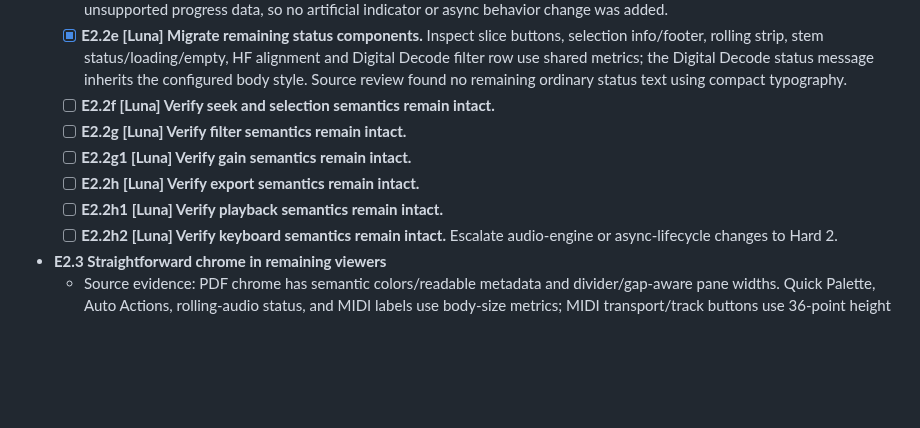
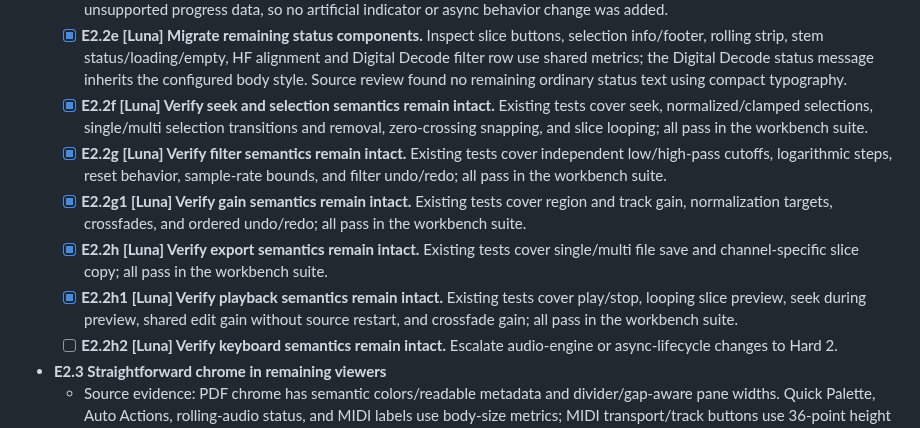
Before and after one commit to triode-the-andrewsarchus/little-screen-clip, a Markdown page: ui_overhaul_remaining_tasks.md, the part around the change. Rendered like a GitHub page; blank space fills up the shorter version.

Commit message:
docs(audio): record semantic regression coverage

```diff
--- a/ui_overhaul_remaining_tasks.md
+++ b/ui_overhaul_remaining_tasks.md
@@ -166,11 +166,11 @@ Status: open. Task tree reviewed 2026-09-27; E1 baseline inventory closed with t
   - [x] **E2.2c [Luna] Migrate remaining segmented-mode components.** Audio Studio tool tabs now wrap and share a computed width, and HF Analysis mode choices wrap while keeping the Mode label aligned. A production-render regression verifies all four Audio Studio tabs have equal 36-point hit targets and remain inside compact/wide hosts.
   - [x] **E2.2d [Luna] Migrate remaining progress components.** The audio views expose no determinate progress values or progress bars; long stem and decode operations show disabled in-button busy labels and status copy. A progress bar would imply unsupported progress data, so no artificial indicator or async behavior change was added.
   - [x] **E2.2e [Luna] Migrate remaining status components.** Inspect slice buttons, selection info/footer, rolling strip, stem status/loading/empty, HF alignment and Digital Decode filter row use shared metrics; the Digital Decode status message inherits the configured body style. Source review found no remaining ordinary status text using compact typography.
-  - [ ] **E2.2f [Luna] Verify seek and selection semantics remain intact.**
-  - [ ] **E2.2g [Luna] Verify filter semantics remain intact.**
-  - [ ] **E2.2g1 [Luna] Verify gain semantics remain intact.**
-  - [ ] **E2.2h [Luna] Verify export semantics remain intact.**
-  - [ ] **E2.2h1 [Luna] Verify playback semantics remain intact.**
+  - [x] **E2.2f [Luna] Verify seek and selection semantics remain intact.** Existing tests cover seek, normalized/clamped selections, single/multi selection transitions and removal, zero-crossing snapping, and slice looping; all pass in the workbench suite.
+  - [x] **E2.2g [Luna] Verify filter semantics remain intact.** Existing tests cover independent low/high-pass cutoffs, logarithmic steps, reset behavior, sample-rate bounds, and filter undo/redo; all pass in the workbench suite.
+  - [x] **E2.2g1 [Luna] Verify gain semantics remain intact.** Existing tests cover region and track gain, normalization targets, crossfades, and ordered undo/redo; all pass in the workbench suite.
+  - [x] **E2.2h [Luna] Verify export semantics remain intact.** Existing tests cover single/multi file save and channel-specific slice copy; all pass in the workbench suite.
+  - [x] **E2.2h1 [Luna] Verify playback semantics remain intact.** Existing tests cover play/stop, looping slice preview, seek during preview, shared edit gain without source restart, and crossfade gain; all pass in the workbench suite.
   - [ ] **E2.2h2 [Luna] Verify keyboard semantics remain intact.** Escalate audio-engine or async-lifecycle changes to Hard 2.
 - **E2.3 Straightforward chrome in remaining viewers**
   - Source evidence: PDF chrome has semantic colors/readable metadata and divider/gap-aware pane widths. Quick Palette, Auto Actions, rolling-audio status, and MIDI labels use body-size metrics; MIDI transport/track buttons use 36-point height and the row wraps narrowly. Text search/status and rendered Markdown body/list/quote, spreadsheet sheet label/width-limited search, 3D loading/error, node forms/status, and text/binary diff ordinary chrome use shared metrics. Binary-diff cards wrap readable IDs/kind/byte count and use shared typography for offsets/previews. 3D toolbar wraps at narrow widths. Remaining dense table/canvas data typography belongs to H2.2.
```
